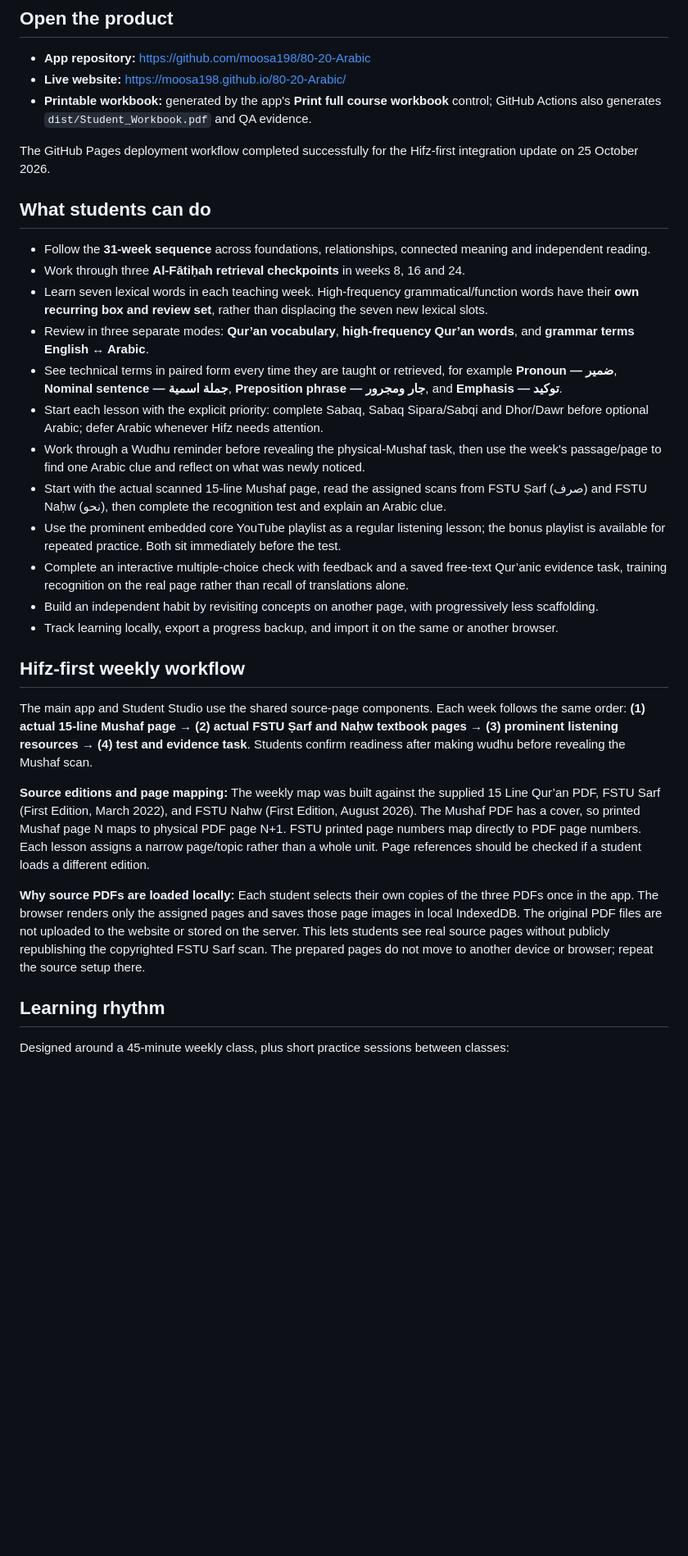
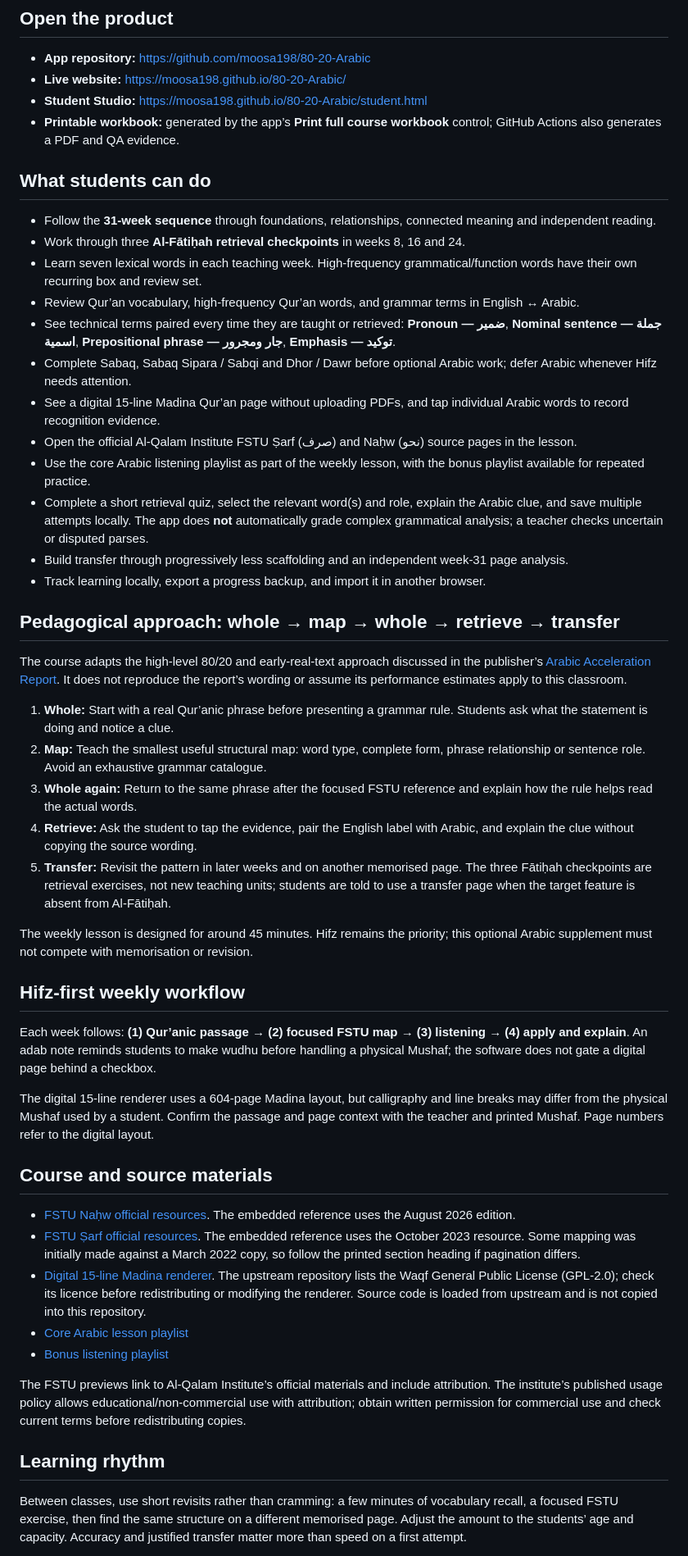
Before and after one commit to moosa198/80-20-Arabic, a Markdown page: README.md, the part around one of its changes. Shown at 82% size. Rendered like a GitHub page; blank space fills up the shorter version.

Commit message:
Document structure-first teaching, source licensing and updated workflow

```diff
--- a/README.md
+++ b/README.md
@@ -7,34 +7,53 @@ A Qur’an-first, 31-week learning product for students who are memorising the Q
 
 - **App repository:** https://github.com/moosa198/80-20-Arabic
 - **Live website:** https://moosa198.github.io/80-20-Arabic/
-- **Printable workbook:** generated by the app's **Print full course workbook** control; GitHub Actions also generates `dist/Student_Workbook.pdf` and QA evidence.
-
-The GitHub Pages deployment workflow completed successfully for the Hifz-first integration update on 25 October 2026.
+- **Student Studio:** https://moosa198.github.io/80-20-Arabic/student.html
+- **Printable workbook:** generated by the app’s **Print full course workbook** control; GitHub Actions also generates a PDF and QA evidence.
 
 ## What students can do
 
-- Follow the **31-week sequence** across foundations, relationships, connected meaning and independent reading.
+- Follow the **31-week sequence** through foundations, relationships, connected meaning and independent reading.
 - Work through three **Al-Fātiḥah retrieval checkpoints** in weeks 8, 16 and 24.
-- Learn seven lexical words in each teaching week. High-frequency grammatical/function words have their **own recurring box and review set**, rather than displacing the seven new lexical slots.
-- Review in three separate modes: **Qur’an vocabulary**, **high-frequency Qur’an words**, and **grammar terms English ↔ Arabic**.
-- See technical terms in paired form every time they are taught or retrieved, for example **Pronoun — ضمير**, **Nominal sentence — جملة اسمية**, **Preposition phrase — جار ومجرور**, and **Emphasis — توكيد**.
-- Start each lesson with the explicit priority: complete Sabaq, Sabaq Sipara/Sabqi and Dhor/Dawr before optional Arabic; defer Arabic whenever Hifz needs attention.
-- Work through a Wudhu reminder before revealing the physical-Mushaf task, then use the week's passage/page to find one Arabic clue and reflect on what was newly noticed.
-- Start with the actual scanned 15-line Mushaf page, read the assigned scans from FSTU Ṣarf (صرف) and FSTU Naḥw (نحو), then complete the recognition test and explain an Arabic clue.
-- Use the prominent embedded core YouTube playlist as a regular listening lesson; the bonus playlist is available for repeated practice. Both sit immediately before the test.
-- Complete an interactive multiple-choice check with feedback and a saved free-text Qur’anic evidence task, training recognition on the real page rather than recall of translations alone.
-- Build an independent habit by revisiting concepts on another page, with progressively less scaffolding.
-- Track learning locally, export a progress backup, and import it on the same or another browser.
+- Learn seven lexical words in each teaching week. High-frequency grammatical/function words have their own recurring box and review set.
+- Review Qur’an vocabulary, high-frequency Qur’an words, and grammar terms in English ↔ Arabic.
+- See technical terms paired every time they are taught or retrieved: **Pronoun — ضمير**, **Nominal sentence — جملة اسمية**, **Prepositional phrase — جار ومجرور**, **Emphasis — توكيد**.
+- Complete Sabaq, Sabaq Sipara / Sabqi and Dhor / Dawr before optional Arabic work; defer Arabic whenever Hifz needs attention.
+- See a digital 15-line Madina Qur’an page without uploading PDFs, and tap individual Arabic words to record recognition evidence.
+- Open the official Al-Qalam Institute FSTU Ṣarf (صرف) and Naḥw (نحو) source pages in the lesson.
+- Use the core Arabic listening playlist as part of the weekly lesson, with the bonus playlist available for repeated practice.
+- Complete a short retrieval quiz, select the relevant word(s) and role, explain the Arabic clue, and save multiple attempts locally. The app does **not** automatically grade complex grammatical analysis; a teacher checks uncertain or disputed parses.
+- Build transfer through progressively less scaffolding and an independent week-31 page analysis.
+- Track learning locally, export a progress backup, and import it in another browser.
+
+## Pedagogical approach: whole → map → whole → retrieve → transfer
+
+The course adapts the high-level 80/20 and early-real-text approach discussed in the publisher’s [Arabic Acceleration Report](https://www.learnarabiconline.com/ArabicAccelerationReport.pdf). It does not reproduce the report’s wording or assume its performance estimates apply to this classroom.
+
+1. **Whole:** Start with a real Qur’anic phrase before presenting a grammar rule. Students ask what the statement is doing and notice a clue.
+2. **Map:** Teach the smallest useful structural map: word type, complete form, phrase relationship or sentence role. Avoid an exhaustive grammar catalogue.
+3. **Whole again:** Return to the same phrase after the focused FSTU reference and explain how the rule helps read the actual words.
+4. **Retrieve:** Ask the student to tap the evidence, pair the English label with Arabic, and explain the clue without copying the source wording.
+5. **Transfer:** Revisit the pattern in later weeks and on another memorised page. The three Fātiḥah checkpoints are retrieval exercises, not new teaching units; students are told to use a transfer page when the target feature is absent from Al-Fātiḥah.
+
+The weekly lesson is designed for around 45 minutes. Hifz remains the priority; this optional Arabic supplement must not compete with memorisation or revision.
 
 ## Hifz-first weekly workflow
 
-The main app and Student Studio use the shared source-page components. Each week follows the same order: **(1) actual 15-line Mushaf page → (2) actual FSTU Ṣarf and Naḥw textbook pages → (3) prominent listening resources → (4) test and evidence task**. Students confirm readiness after making wudhu before revealing the Mushaf scan.
+Each week follows: **(1) Qur’anic passage → (2) focused FSTU map → (3) listening → (4) apply and explain**. An adab note reminds students to make wudhu before handling a physical Mushaf; the software does not gate a digital page behind a checkbox.
 
-**Source editions and page mapping:** The weekly map was built against the supplied 15 Line Qur’an PDF, FSTU Sarf (First Edition, March 2022), and FSTU Nahw (First Edition, August 2026). The Mushaf PDF has a cover, so printed Mushaf page N maps to physical PDF page N+1. FSTU printed page numbers map directly to PDF page numbers. Each lesson assigns a narrow page/topic rather than a whole unit. Page references should be checked if a student loads a different edition.
+The digital 15-line renderer uses a 604-page Madina layout, but calligraphy and line breaks may differ from the physical Mushaf used by a student. Confirm the passage and page context with the teacher and printed Mushaf. Page numbers refer to the digital layout.
 
-**Why source PDFs are loaded locally:** Each student selects their own copies of the three PDFs once in the app. The browser renders only the assigned pages and saves those page images in local IndexedDB. The original PDF files are not uploaded to the website or stored on the server. This lets students see real source pages without publicly republishing the copyrighted FSTU Sarf scan. The prepared pages do not move to another device or browser; repeat the source setup there.
+## Course and source materials
+
+- [FSTU Naḥw official resources](https://www.alqalaminstitute.org/resources/nahw-resources/fstu-nahw-resources). The embedded reference uses the August 2026 edition.
+- [FSTU Ṣarf official resources](https://www.alqalaminstitute.org/resources/sarf-resources/fstu-sarf-resources). The embedded reference uses the October 2023 resource. Some mapping was initially made against a March 2022 copy, so follow the printed section heading if pagination differs.
+- [Digital 15-line Madina renderer](https://github.com/tarekeldeeb/quran-madina-html). The upstream repository lists the Waqf General Public License (GPL-2.0); check its licence before redistributing or modifying the renderer. Source code is loaded from upstream and is not copied into this repository.
+- [Core Arabic lesson playlist](https://youtube.com/playlist?list=PLXJPAz2MwdUCSoBK47tg79-BeIF9w2toa)
+- [Bonus listening playlist](https://youtube.com/playlist?list=PLe15deUUtdVLEWAMlit0drqO3Cjm7zYY7)
+
+The FSTU previews link to Al-Qalam Institute’s official materials and include attribution. The institute’s published usage policy allows educational/non-commercial use with attribution; obtain written permission for commercial use and check current terms before redistributing copies.
 
 ## Learning rhythm
 
-Designed around a 45-minute weekly class, plus short practice sessions between classes:
+Between classes, use short revisits rather than cramming: a few minutes of vocabulary recall, a focused FSTU exercise, then find the same structure on a different memorised page. Adjust the amount to the students’ age and capacity. Accuracy and justified transfer matter more than speed on a first attempt.
 
```
Also changed, not shown: other parts of README.md (+8 -27 lines).
